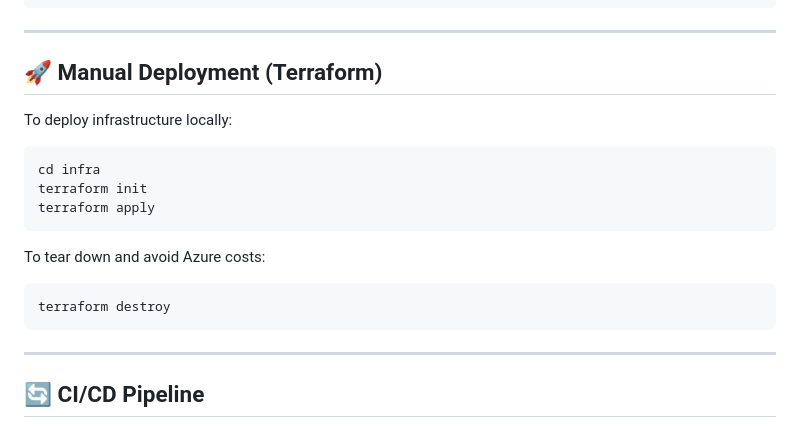
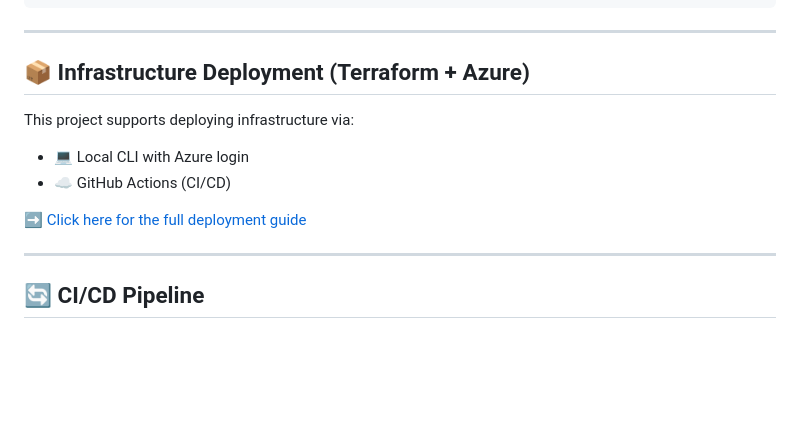
Before and after one commit to aprillnorthcutt/ai-summarizer-azure, a Markdown page: README.md, the part around the change. Rendered like a GitHub page; blank space fills up the shorter version.

Commit message:
Added DEPLOYMENT.md to infra/

````diff
--- a/README.md
+++ b/README.md
@@ -50,21 +50,14 @@ ai-summarizer-azure/
 
 ---
 
-## 🚀 Manual Deployment (Terraform)
 
-To deploy infrastructure locally:
+## 📦 Infrastructure Deployment (Terraform + Azure)
 
-```bash
-cd infra
-terraform init
-terraform apply
-```
+This project supports deploying infrastructure via:
+- 💻 Local CLI with Azure login
+- ☁️ GitHub Actions (CI/CD)
 
-To tear down and avoid Azure costs:
-
-```bash
-terraform destroy
-```
+➡️ [Click here for the full deployment guide](infra/DEPLOYMENT.md)
 
 ---
 
````
Also changed, not shown: infra/DEPLOYMENT.md (added, +172 -0 lines).
